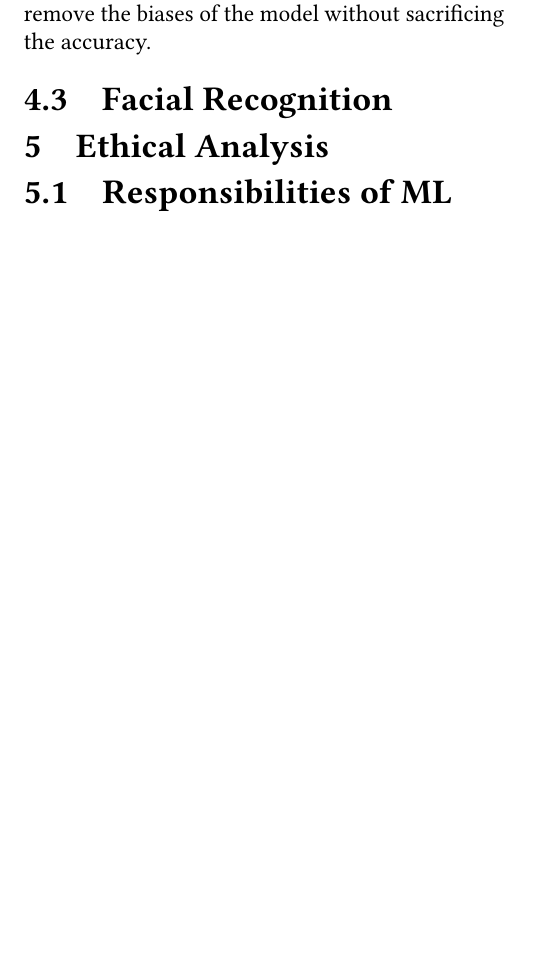
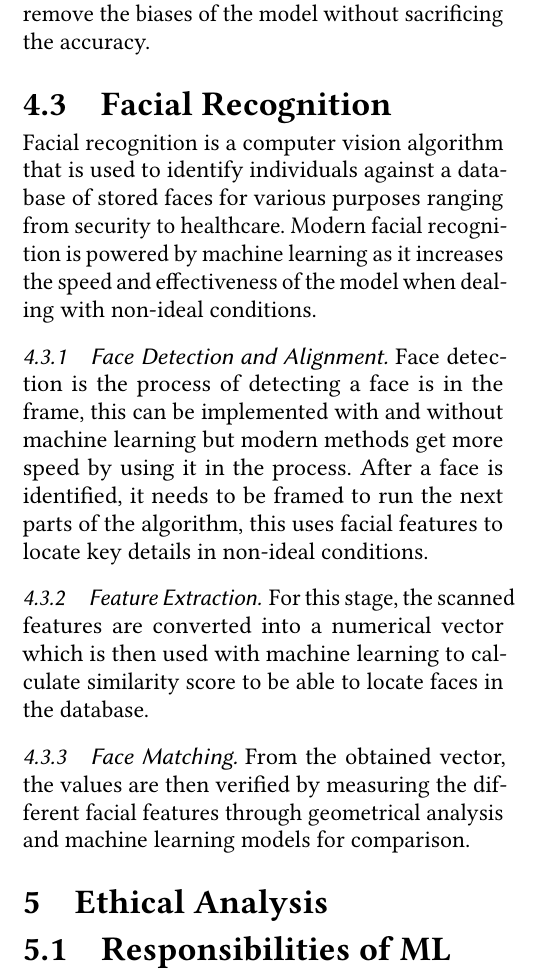
Before and after one commit to CrispyTonkatsu/cs205-paper-2, a LaTeX paper (main.tex, which reads src/technical-background.tex): part of one column of page 3 of 4 before the commit and part of one column of page 3 of 5 after it, cut so that both start at the same text, the shorter picture padded with empty space. Compiled offline with pdfLaTeX.

Commit message:
Completed the technical background
Adding the sources is left.

```diff
--- a/src/technical-background.tex
+++ b/src/technical-background.tex
@@ -37,3 +37,13 @@ After the data is trained, the data needs to be analyzed for possible errors. Th
 To solve this Distributional Robust Training is done which is an iterative process where the weights are adjusted to converge at impartiality. There is also FR training which is a comparison process with a clean model and a trained model which is meant to protect and also remove the biases of the model without sacrificing the accuracy.
 
 \subsection{Facial Recognition}
+Facial recognition is a computer vision algorithm that is used to identify individuals against a database of stored faces for various purposes ranging from security to healthcare. Modern facial recognition is powered by machine learning as it increases the speed and effectiveness of the model when dealing with non-ideal conditions.
+
+\subsubsection{Face Detection and Alignment}
+Face detection is the process of detecting a face is in the frame, this can be implemented with and without machine learning but modern methods get more speed by using it in the process. After a face is identified, it needs to be framed to run the next parts of the algorithm, this uses facial features to locate key details in non-ideal conditions.
+
+\subsubsection{Feature Extraction}
+For this stage, the scanned features are converted into a numerical vector which is then used with machine learning to calculate similarity score to be able to locate faces in the database.
+
+\subsubsection{Face Matching}
+From the obtained vector, the values are then verified by measuring the different facial features through geometrical analysis and machine learning models for comparison.
```
Also changed, not shown: main.pdf.
